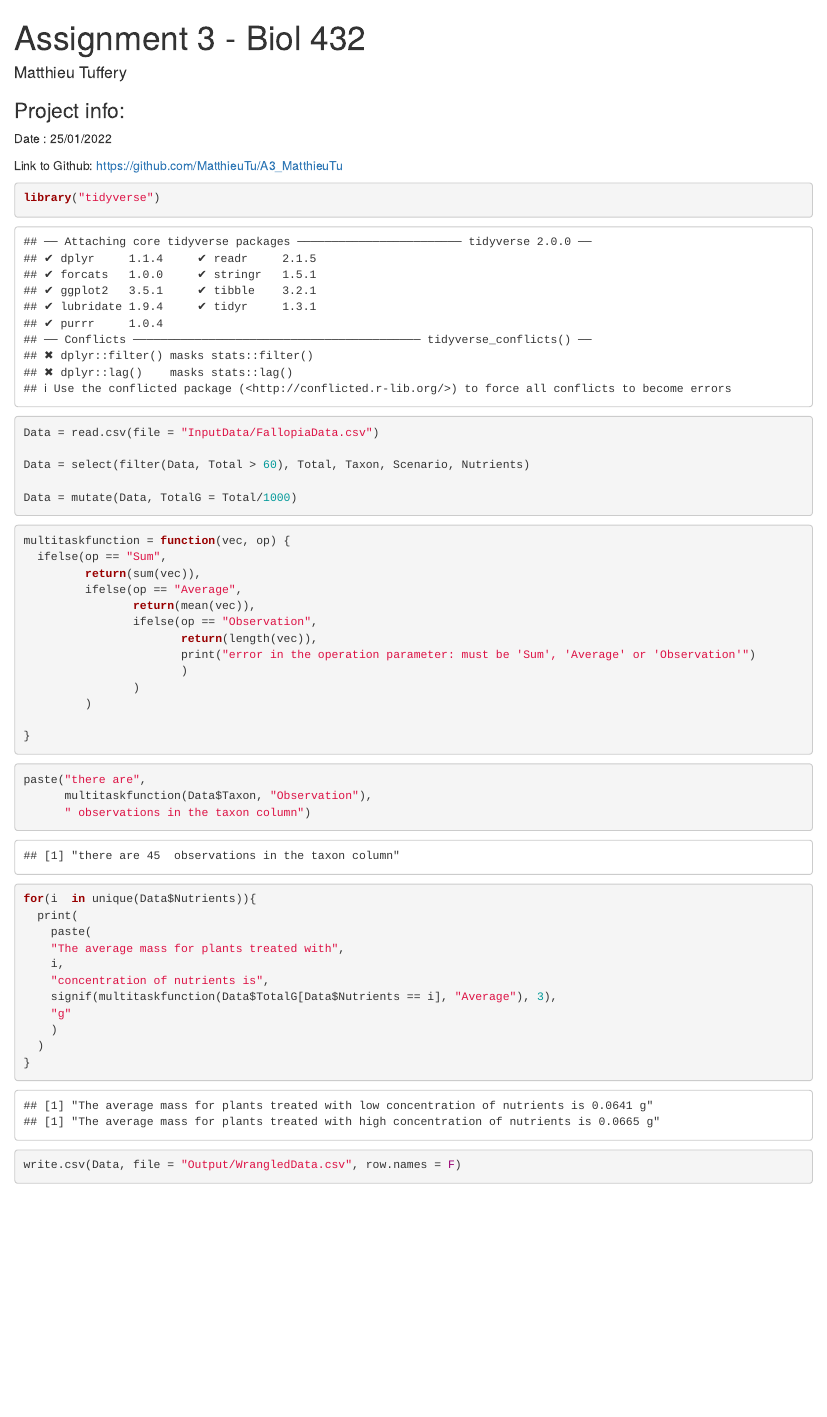
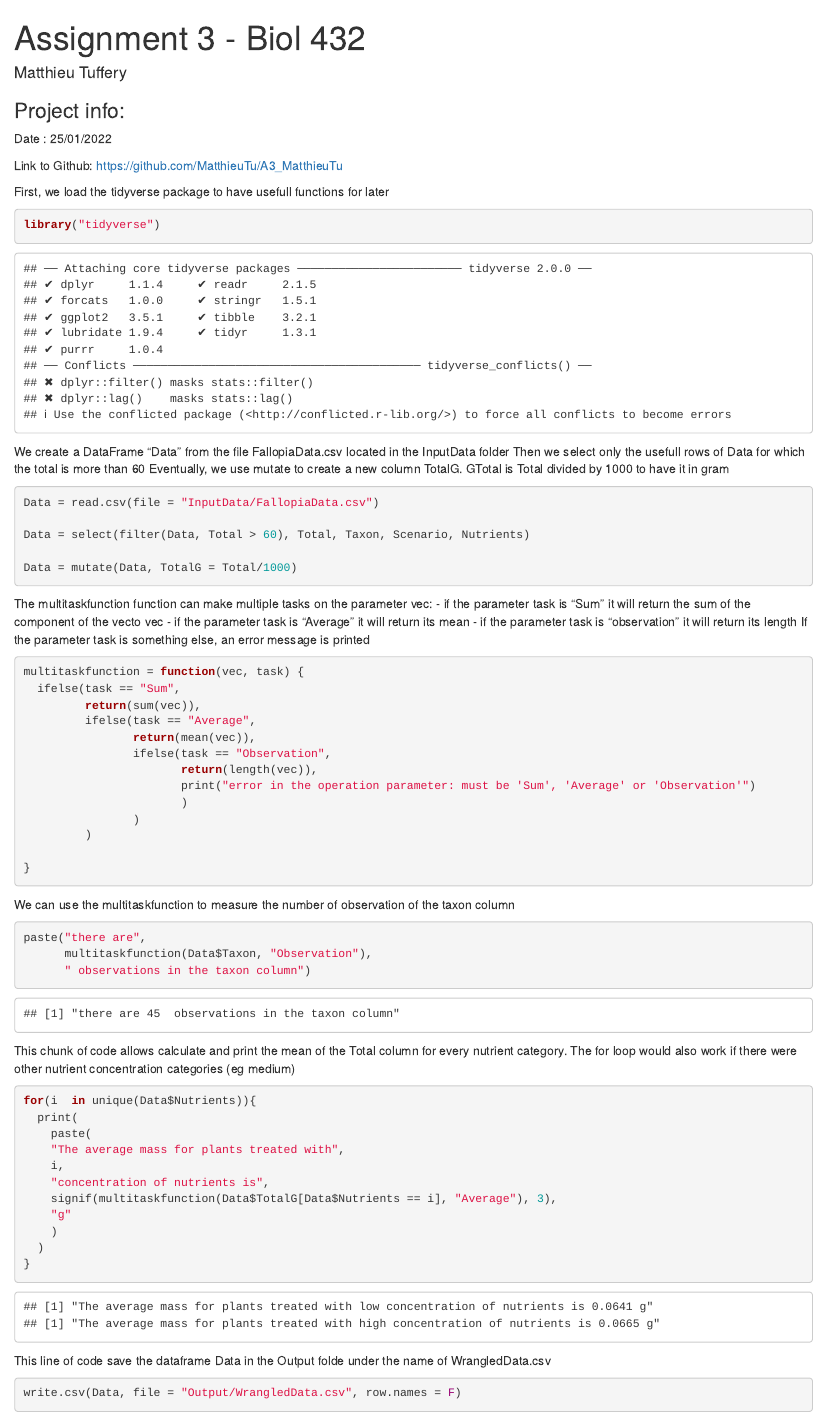
Before and after one commit to MatthieuTu/A3_MatthieuTu, an R Markdown document (A3_TUFFERY_MATTHIEU.Rmd): the page in a window 1100 px wide, from its top. Rendered offline with R 4.5, knitr and Pandoc, with nearby package versions.

Commit message:
Update rmd file with comments

````diff
--- a/A3_TUFFERY_MATTHIEU.Rmd
+++ b/A3_TUFFERY_MATTHIEU.Rmd
@@ -16,10 +16,17 @@ Date : 25/01/2022
 Link to Github: https://github.com/MatthieuTu/A3_MatthieuTu
 
 
+
+
+First, we load the tidyverse package to have usefull functions for later
 ```{r}
 library("tidyverse")
 ```
 
+
+We create a DataFrame "Data" from the file FallopiaData.csv located in the InputData folder
+Then we select only the usefull rows of Data for which the total is more than 60
+Eventually, we use mutate to create a new column TotalG. GTotal is Total divided by 1000 to have it in gram
 ```{r}
 
 Data = read.csv(file = "InputData/FallopiaData.csv")
@@ -29,13 +36,22 @@ Data = select(filter(Data, Total > 60), Total, Taxon, Scenario, Nutrients)
 Data = mutate(Data, TotalG = Total/1000)
 ```
 
+
+
+The multitaskfunction function can make multiple tasks on the parameter vec:
+  - if the parameter task is "Sum" it will return the sum of the component of the vecto vec
+  - if the parameter task is "Average" it will return its mean
+  - if the parameter task is "observation" it will return its length
+If the parameter task is something else, an error message is printed
+
 ```{r}
-multitaskfunction = function(vec, op) {
-  ifelse(op == "Sum",
+
+multitaskfunction = function(vec, task) {
+  ifelse(task == "Sum",
          return(sum(vec)),
-         ifelse(op == "Average",
+         ifelse(task == "Average",
                 return(mean(vec)),
-                ifelse(op == "Observation",
+                ifelse(task == "Observation",
                        return(length(vec)),
                        print("error in the operation parameter: must be 'Sum', 'Average' or 'Observation'")
                        )
@@ -45,11 +61,17 @@ multitaskfunction = function(vec, op) {
 }
 ```
 
+
+We can use the multitaskfunction to measure the number of observation of the taxon column
 ```{r}
 paste("there are",
       multitaskfunction(Data$Taxon, "Observation"),
       " observations in the taxon column")
 ```
+
+This chunk of code allows calculate and print the mean of the Total column for every nutrient category.
+The for loop would also work if there were other nutrient concentration categories (eg medium)
+
 ```{r}
 for(i  in unique(Data$Nutrients)){
   print(
@@ -64,7 +86,7 @@ for(i  in unique(Data$Nutrients)){
 }
 
 ```
-
+This line of code save the dataframe Data in the Output folde under the name of WrangledData.csv
 ```{r}
 write.csv(Data, file = "Output/WrangledData.csv", row.names = F)
 ```
````
